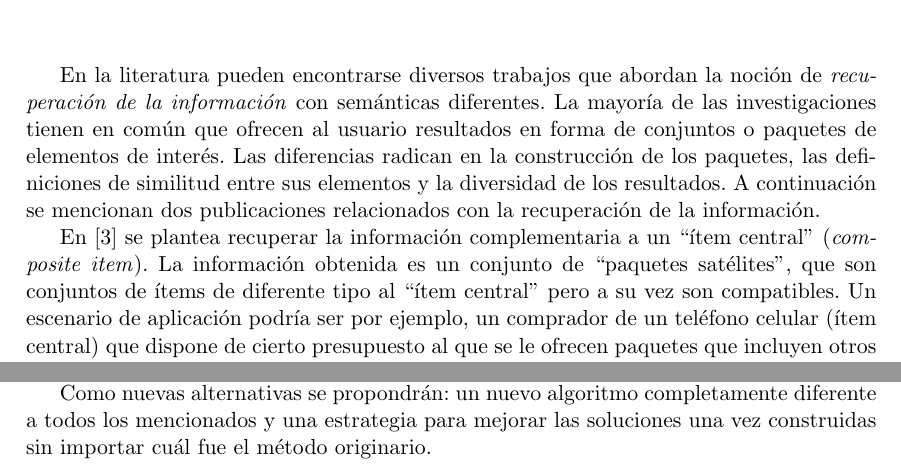
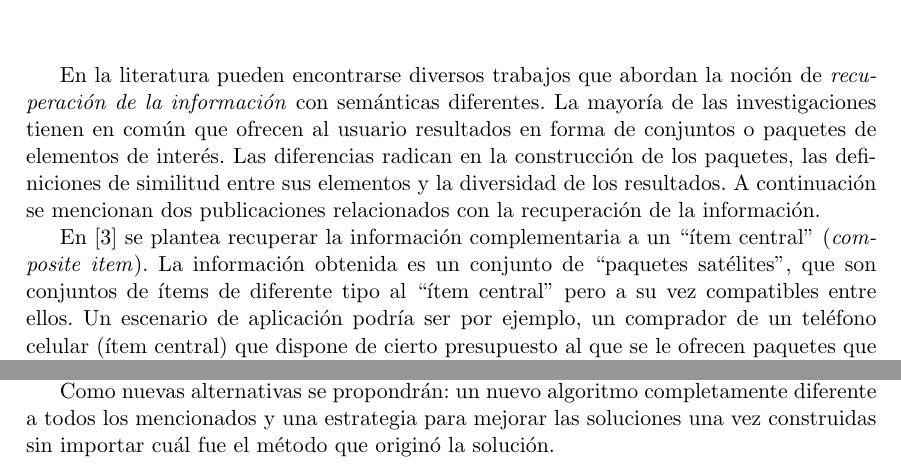
Before and after one commit to juanknebel/tesis-jaks, a LaTeX thesis (informe/tesis.tex, which reads informe/trabajos-previos.tex): two parts of pages 10 and 12 of 47, joined at a grey line, cut so that both start at the same text. Compiled offline with pdfLaTeX.

Commit message:
trabajos previos. correccion

```diff
--- a/informe/trabajos-previos.tex
+++ b/informe/trabajos-previos.tex
@@ -1,6 +1,6 @@
 En la literatura pueden encontrarse diversos trabajos que abordan la noción de \emph{recuperación de la información} con semánticas diferentes. La mayoría de las investigaciones tienen en común que ofrecen al usuario resultados en forma de conjuntos o paquetes de elementos de interés. Las diferencias radican en la construcción de los paquetes, las definiciones de similitud entre sus elementos y la diversidad de los resultados. A continuación se mencionan dos publicaciones relacionados con la recuperación de la información.
 
-En \cite{BasuRoy:2010:CEC:1807167.1807258} se plantea recuperar la información complementaria a un ``ítem central'' (\textit{composite item}). La información obtenida es un conjunto de ``paquetes satélites'', que son conjuntos de ítems de diferente tipo al ``ítem central'' pero a su vez son compatibles. Un escenario de aplicación podría ser por ejemplo, un comprador de un teléfono celular (ítem central) que dispone de cierto presupuesto al que se le ofrecen paquetes que incluyen otros ítems relacionados como funda, tapa, parlantes, cargador, etc. El objetivo implica identificar todos los paquetes satélites válidos y maximales a partir de un ítem central. Un paquete maximal y válido es un conjunto de elementos que respetan un presupuesto, son compatibles con el ítem central y no son un subconjunto de otro paquete válido. Para la construcción de los paquetes satélites se utiliza un algoritmo que elige aleatoriamente ítems que sean compatibles con el ítem central y cumpla las restricciones de presupuesto y validez, luego implementan algoritmos \emph{greedy} basados en técnicas de clustering para lograr encontrar el mejor cubrimiento de los paquetes encontrados.
+En \cite{BasuRoy:2010:CEC:1807167.1807258} se plantea recuperar la información complementaria a un ``ítem central'' (\textit{composite item}). La información obtenida es un conjunto de ``paquetes satélites'', que son conjuntos de ítems de diferente tipo al ``ítem central'' pero a su vez compatibles entre ellos. Un escenario de aplicación podría ser por ejemplo, un comprador de un teléfono celular (ítem central) que dispone de cierto presupuesto al que se le ofrecen paquetes que incluyen otros ítems relacionados como funda, tapa, parlantes, cargador, etc. El objetivo implica identificar todos los paquetes satélites válidos y maximales a partir de un ítem central. Un paquete maximal y válido es un conjunto de elementos que respetan un presupuesto, son compatibles con el ítem central y no son un subconjunto de otro paquete válido. Para la construcción de los paquetes satélites se utiliza un algoritmo que elige aleatoriamente ítems que sean compatibles con el ítem central y cumpla las restricciones de presupuesto y validez, luego implementan algoritmos \emph{greedy} basados en técnicas de clustering para lograr encontrar el mejor cubrimiento de los paquetes encontrados.
 
 En \cite{Xie:2010:BOB:1864708.1864739} se sugiere que el resultado de un sistema de recomendación debería ser un conjunto de paquetes y no una clásica lista ordenada por los ítems más relevantes. Los autores consideran que muchas aplicaciones se beneficiarían al utilizar este criterio. Por ejemplo, podría aplicarse para un turista que está interesado en sugerencias de lugares o puntos de interés para su viaje. Suponiendo que dispone de un determinado tiempo y un presupuesto máximo, y que maneja una noción de compatibilidad entre ítems: visitar hasta tres museos, que el recorrido sea menor a cierta distancia, etc. Si cada atracción tiene asociado un ranking, la idea es ofrecer los mejores $k$ paquetes de atracciones de tal manera que en cada paquete se respete el presupuesto y la compatibilidad entre los ítems. El algoritmo para generar el resultado que propone el artículo se obtiene a partir de una variación del algoritmo utilizado para resolver el problema de la mochila \cite{DBLP:conf/coco/Karp72} y \cite{Gossett:2009:DMP:1717238} para valores enteros.
 
@@ -30,4 +30,4 @@ Los algoritmos propuestos son evaluados en \cite{journals/tkde/Amer-YahiaBCFMZ14
 
 En el próximo capítulo se presentarán mejoras a los algoritmos y estrategias aquí detallados. Las modificaciones realizadas tendrán como foco principal otorgarle mayor peso a los valores \texttt{inter} de los paquetes, en la producción y selección de los mismos. La introducción de los cambios será con el fin de obtener soluciones más diversas en comparación a las actuales. Para realizarlo se presentará una nueva función de similitud entre los paquetes al momento de su producción.
 
-Como nuevas alternativas se propondrán: un nuevo algoritmo completamente diferente a todos los mencionados y una estrategia para mejorar las soluciones una vez construidas sin importar cuál fue el método originario.
+Como nuevas alternativas se propondrán: un nuevo algoritmo completamente diferente a todos los mencionados y una estrategia para mejorar las soluciones una vez construidas sin importar cuál fue el método que originó la solución.
```
